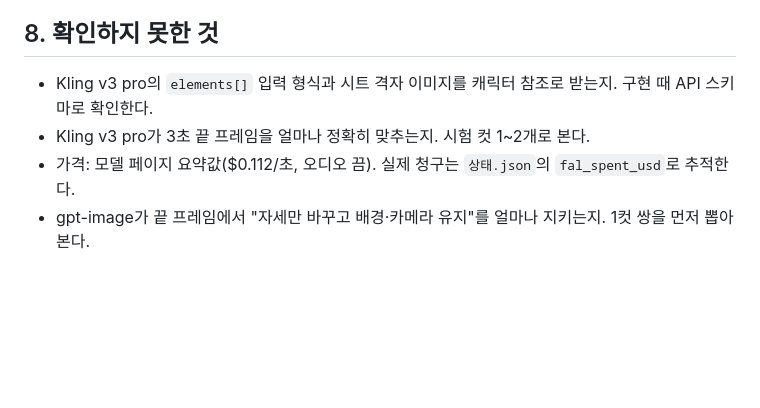
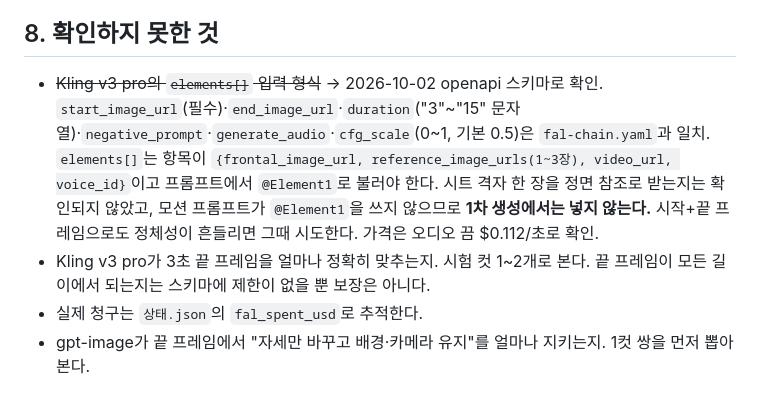
Before and after one commit to jooho1003/shortform-automation, a Markdown page: docs/설계/10-A안-체인-키프레임-스토리보드.md, the part around the change. GitHub-like rendering; blank space fills up the shorter version.

Commit message:
설계 10: Kling v3 pro 스키마 확인 결과 기록(elements는 1차 생성에서 제외)
Co-Authored-By: Claude <noreply@anthropic.com>

```diff
--- a/docs/설계/10-A안-체인-키프레임-스토리보드.md
+++ b/docs/설계/10-A안-체인-키프레임-스토리보드.md
@@ -227,7 +227,7 @@ duration_max_sec: 15
 
 ## 8. 확인하지 못한 것
 
-- Kling v3 pro의 `elements[]` 입력 형식과 시트 격자 이미지를 캐릭터 참조로 받는지. 구현 때 API 스키마로 확인한다.
-- Kling v3 pro가 3초 끝 프레임을 얼마나 정확히 맞추는지. 시험 컷 1~2개로 본다.
-- 가격: 모델 페이지 요약값($0.112/초, 오디오 끔). 실제 청구는 `상태.json`의 `fal_spent_usd`로 추적한다.
+- ~~Kling v3 pro의 `elements[]` 입력 형식~~ → 2026-10-02 openapi 스키마로 확인. `start_image_url`(필수)·`end_image_url`·`duration`("3"~"15" 문자열)·`negative_prompt`·`generate_audio`·`cfg_scale`(0~1, 기본 0.5)은 `fal-chain.yaml`과 일치. `elements[]`는 항목이 `{frontal_image_url, reference_image_urls(1~3장), video_url, voice_id}`이고 프롬프트에서 `@Element1`로 불러야 한다. 시트 격자 한 장을 정면 참조로 받는지는 확인되지 않았고, 모션 프롬프트가 `@Element1`을 쓰지 않으므로 **1차 생성에서는 넣지 않는다.** 시작+끝 프레임으로도 정체성이 흔들리면 그때 시도한다. 가격은 오디오 끔 $0.112/초로 확인.
+- Kling v3 pro가 3초 끝 프레임을 얼마나 정확히 맞추는지. 시험 컷 1~2개로 본다. 끝 프레임이 모든 길이에서 되는지는 스키마에 제한이 없을 뿐 보장은 아니다.
+- 실제 청구는 `상태.json`의 `fal_spent_usd`로 추적한다.
 - gpt-image가 끝 프레임에서 "자세만 바꾸고 배경·카메라 유지"를 얼마나 지키는지. 1컷 쌍을 먼저 뽑아 본다.
```
